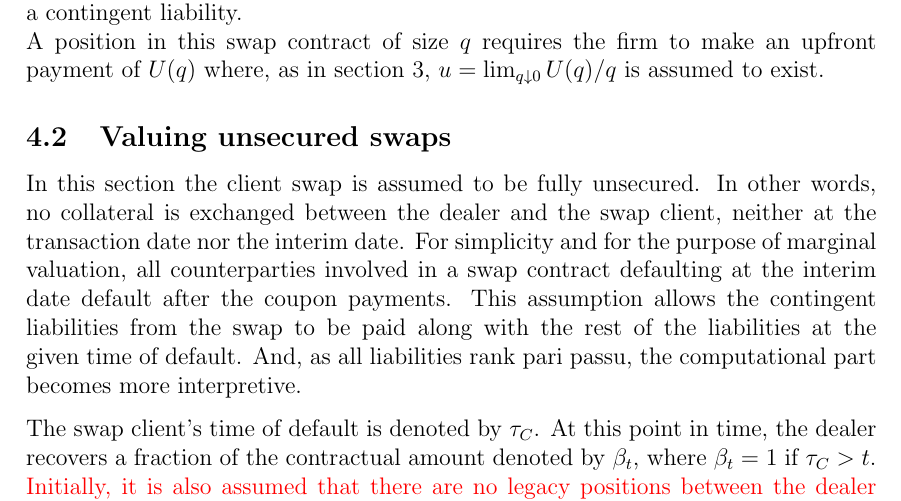
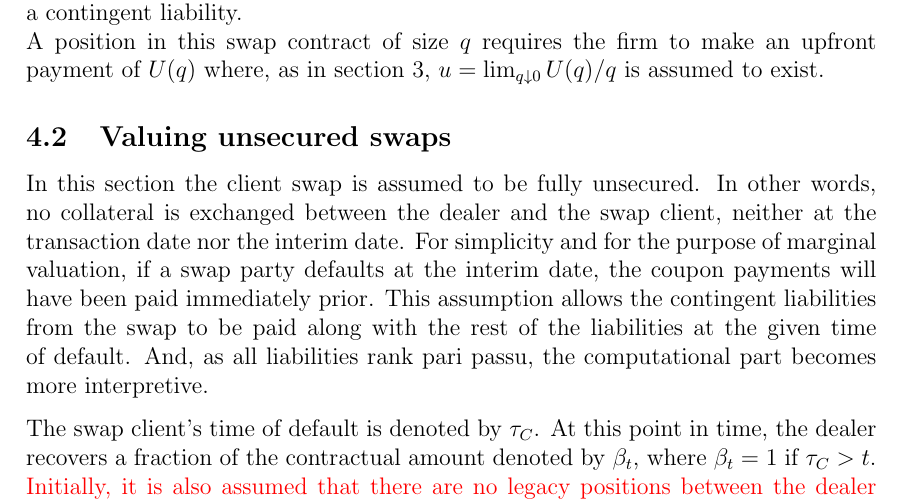
Before and after one commit to sebastianbaltser/master-thesis, a LaTeX thesis (thesis/main.tex, which reads thesis/content/body-matter/swap-contract/unsecured-swap-valuation.tex): part of page 46 of 49, cut so that both start at the same text. Compiled offline with pdfLaTeX.

Commit message:
Simplify sentence
Co-authored-by: Sebastian Baltser <52928866+sebastianbaltser@users.noreply.github.com>

```diff
--- a/thesis/content/body-matter/swap-contract/unsecured-swap-valuation.tex
+++ b/thesis/content/body-matter/swap-contract/unsecured-swap-valuation.tex
@@ -7,7 +7,7 @@
         In other words, no collateral is exchanged between the dealer and the swap client,
         neither at the transaction date nor the interim date.
         For simplicity and for the purpose of marginal valuation,
-        all counterparties involved in a swap contract defaulting at the interim date default after the coupon payments.
+        if a swap party defaults at the interim date, the coupon payments will have been paid immediately prior.
         This assumption allows the contingent liabilities from the swap to be paid along with the rest of the liabilities at the given time of default.
         And, as all liabilities rank pari passu, the computational part becomes more interpretive.
 
```
